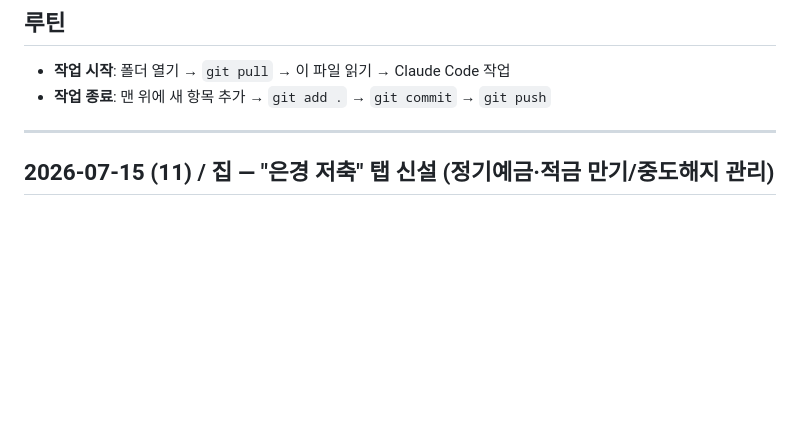
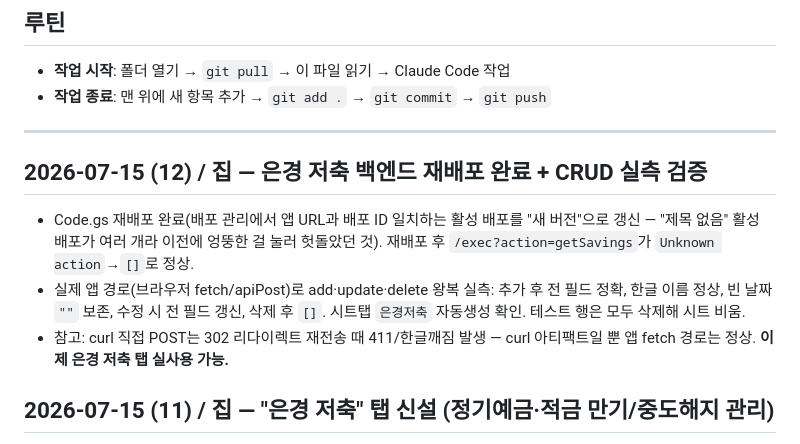
Before and after one commit to jaenamking1-collab/jjk, a Markdown page: WORKLOG.md, the part around the change. Rendered like a GitHub page; blank space fills up the shorter version.

Commit message:
WORKLOG: 은경 저축 백엔드 재배포 완료 + CRUD 실측 검증
Co-Authored-By: Claude Fable 5 <noreply@anthropic.com>

```diff
--- a/WORKLOG.md
+++ b/WORKLOG.md
@@ -8,6 +8,11 @@
 - **작업 종료**: 맨 위에 새 항목 추가 → `git add .` → `git commit` → `git push`
 
 ---
+
+## 2026-07-15 (12) / 집 — 은경 저축 백엔드 재배포 완료 + CRUD 실측 검증
+- Code.gs 재배포 완료(배포 관리에서 앱 URL과 배포 ID 일치하는 활성 배포를 "새 버전"으로 갱신 — "제목 없음" 활성 배포가 여러 개라 이전에 엉뚱한 걸 눌러 헛돌았던 것). 재배포 후 `/exec?action=getSavings`가 `Unknown action`→`[]`로 정상.
+- 실제 앱 경로(브라우저 fetch/apiPost)로 add·update·delete 왕복 실측: 추가 후 전 필드 정확, 한글 이름 정상, 빈 날짜 `""` 보존, 수정 시 전 필드 갱신, 삭제 후 `[]`. 시트탭 `은경저축` 자동생성 확인. 테스트 행은 모두 삭제해 시트 비움.
+- 참고: curl 직접 POST는 302 리다이렉트 재전송 때 411/한글깨짐 발생 — curl 아티팩트일 뿐 앱 fetch 경로는 정상. **이제 은경 저축 탭 실사용 가능.**
 
 ## 2026-07-15 (11) / 집 — "은경 저축" 탭 신설 (정기예금·적금 만기/중도해지 관리)
 - 새 탭 **💵 은경 저축**: 계좌명·원금·만기이율·만기날짜·만기시금액·중도해지이율·중도해지일·중도해지금액 8컬럼 인라인 편집 표(`.sv-tbl` + `.pp-plain` 재사용). ➕추가로 빈 행 생성, 셀 onchange 자동 저장, 행마다 ✕삭제. 맨 아래 합계 행(원금·만기시금액·중도해지금액). 금액은 ₩ 없이 콤마 숫자, 이율은 %.
```
